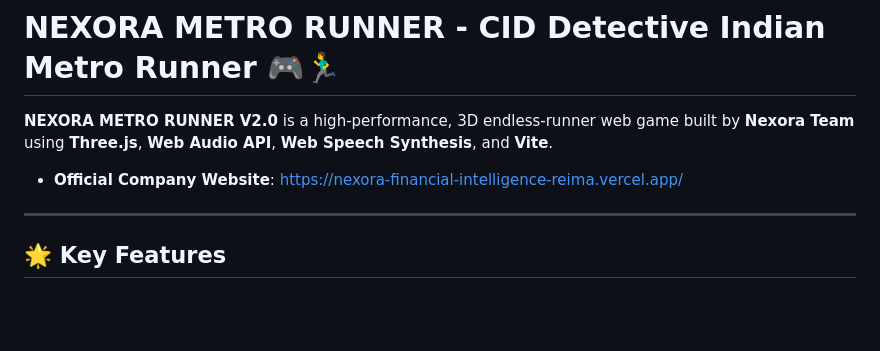
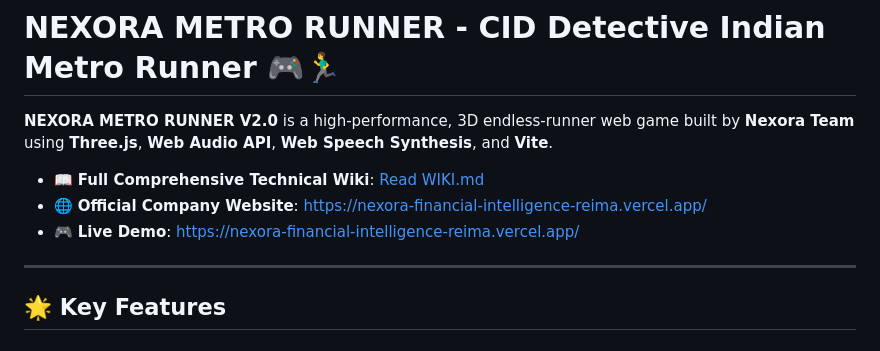
Before and after one commit to Ranjeet7680/runner-for-india, a Markdown page: README.md, the part around the change. GitHub-like rendering; blank space fills up the shorter version.

Commit message:
Add comprehensive technical Wiki documentation and architecture specification

```diff
--- a/README.md
+++ b/README.md
@@ -2,7 +2,9 @@
 
 **NEXORA METRO RUNNER V2.0** is a high-performance, 3D endless-runner web game built by **Nexora Team** using **Three.js**, **Web Audio API**, **Web Speech Synthesis**, and **Vite**.
 
-- **Official Company Website**: [https://nexora-financial-intelligence-reima.vercel.app/](https://nexora-financial-intelligence-reima.vercel.app/)
+- 📖 **Full Comprehensive Technical Wiki**: [Read WIKI.md](./WIKI.md)
+- 🌐 **Official Company Website**: [https://nexora-financial-intelligence-reima.vercel.app/](https://nexora-financial-intelligence-reima.vercel.app/)
+- 🎮 **Live Demo**: [https://nexora-financial-intelligence-reima.vercel.app/](https://nexora-financial-intelligence-reima.vercel.app/)
 
 ---
 
```
Also changed, not shown: WIKI.md (added, +468 -0 lines).
